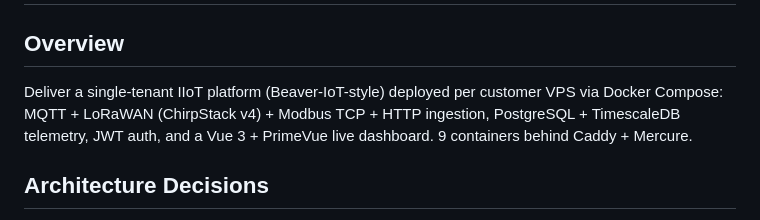
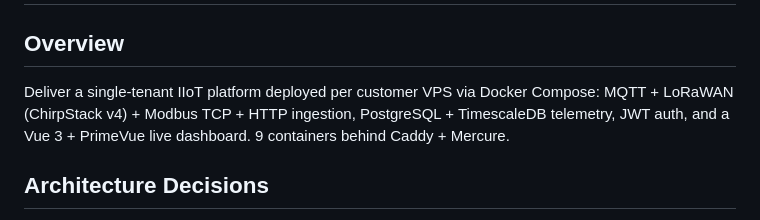
Before and after one commit to nadimattari/iot-platform, a Markdown page: specs/iiot-platform-plan.md, the part around the change. Drawn GitHub-style.

```diff
--- a/specs/iiot-platform-plan.md
+++ b/specs/iiot-platform-plan.md
@@ -2,7 +2,7 @@
 
 ## Overview
 
-Deliver a single-tenant IIoT platform (Beaver-IoT-style) deployed per customer VPS via Docker Compose: MQTT + LoRaWAN
+Deliver a single-tenant IIoT platform deployed per customer VPS via Docker Compose: MQTT + LoRaWAN
 (ChirpStack v4) + Modbus TCP + HTTP ingestion, PostgreSQL + TimescaleDB telemetry, JWT auth, and a Vue 3 + PrimeVue
 live dashboard. 9 containers behind Caddy + Mercure.
 
```
Also changed, not shown: README.md (+1 -2 lines), specs/iiot-platform.md (+1 -1 lines).
